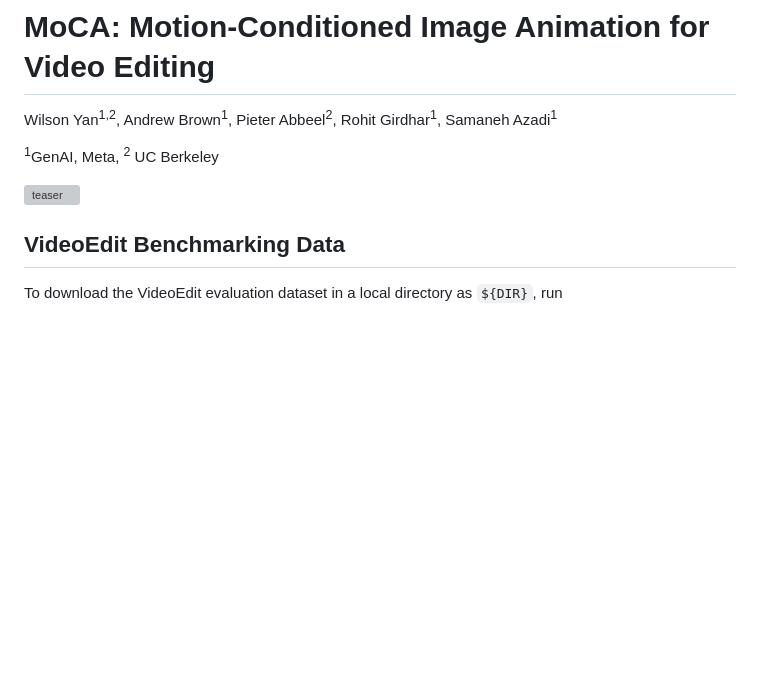
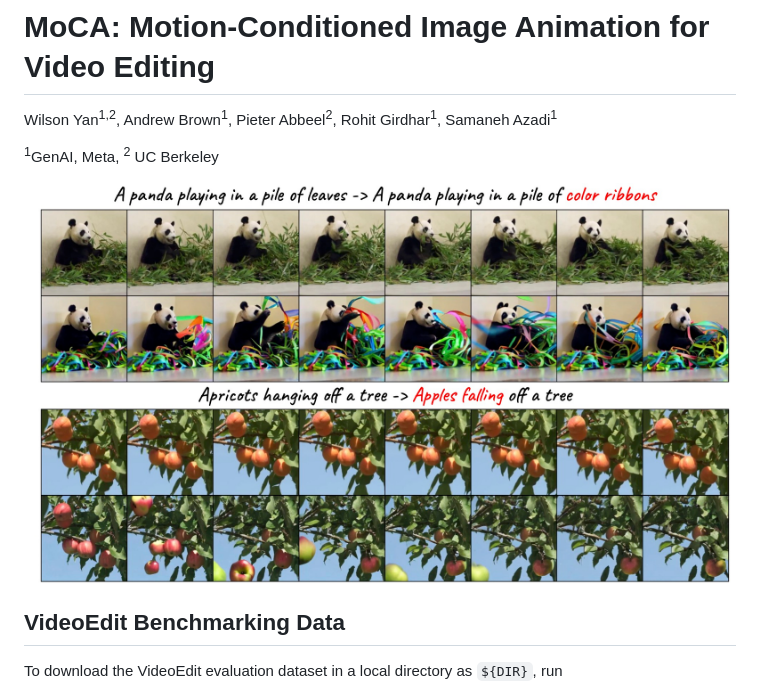
Before and after one commit to facebookresearch/MoCA, a Markdown page: README.md, the part around the change. Rendered like a GitHub page; pictures changed too: videos/teaser.jpg (added); blank space fills up the shorter version; grey boxes are pictures that could not be loaded.

````diff
--- a/README.md
+++ b/README.md
@@ -3,7 +3,7 @@ Wilson Yan<sup>1,2</sup>, Andrew Brown<sup>1</sup>, Pieter Abbeel<sup>2</sup>, R
 
 <sup>1</sup>GenAI, Meta, <sup>2</sup> UC Berkeley
 
-![teaser](videos/teaser.png)
+![teaser](videos/teaser.jpg)
 
 ## VideoEdit Benchmarking Data
 To download the VideoEdit evaluation dataset in a local directory as ``` ${DIR} ```, run
````
Also changed, not shown: 1 other file.
